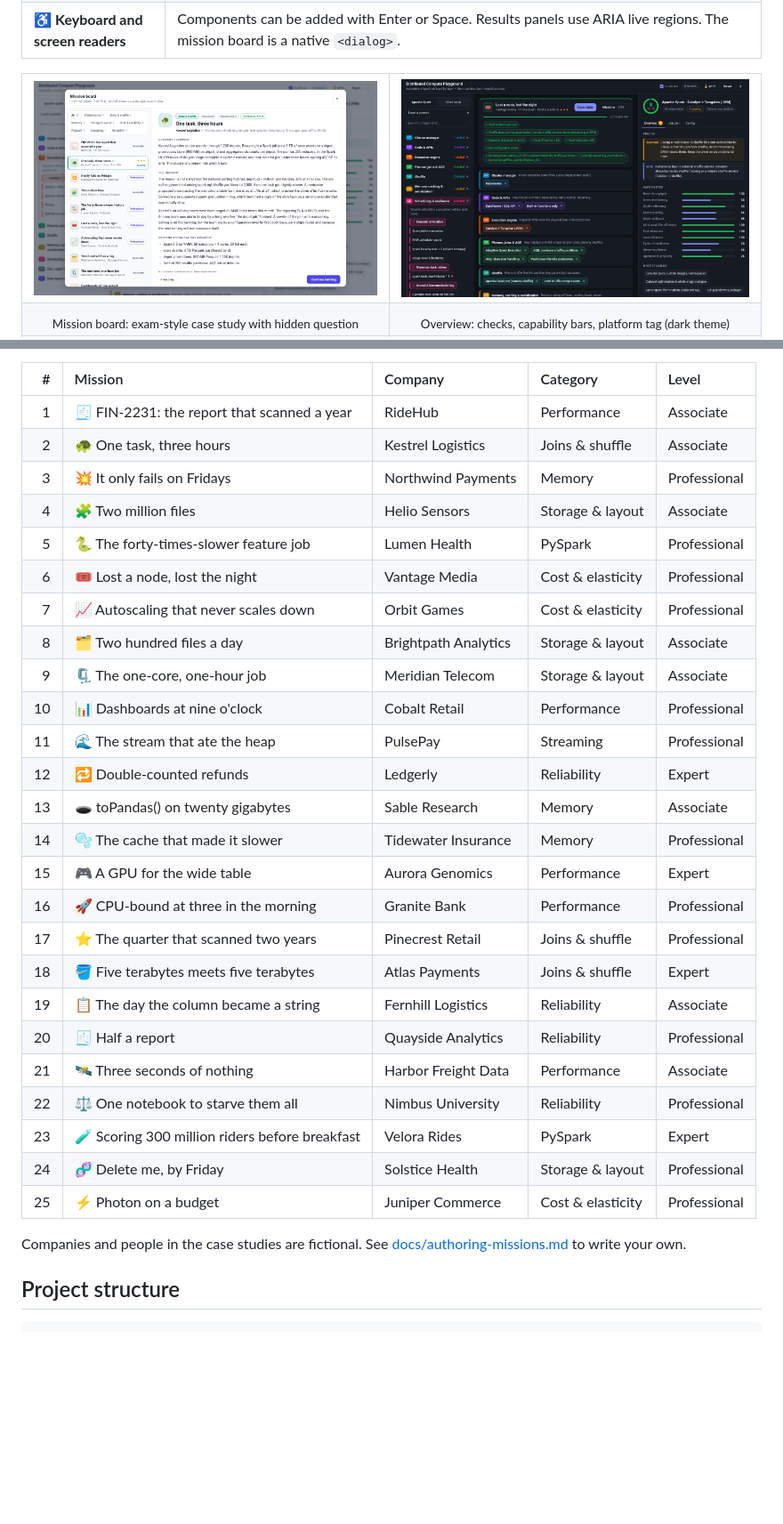
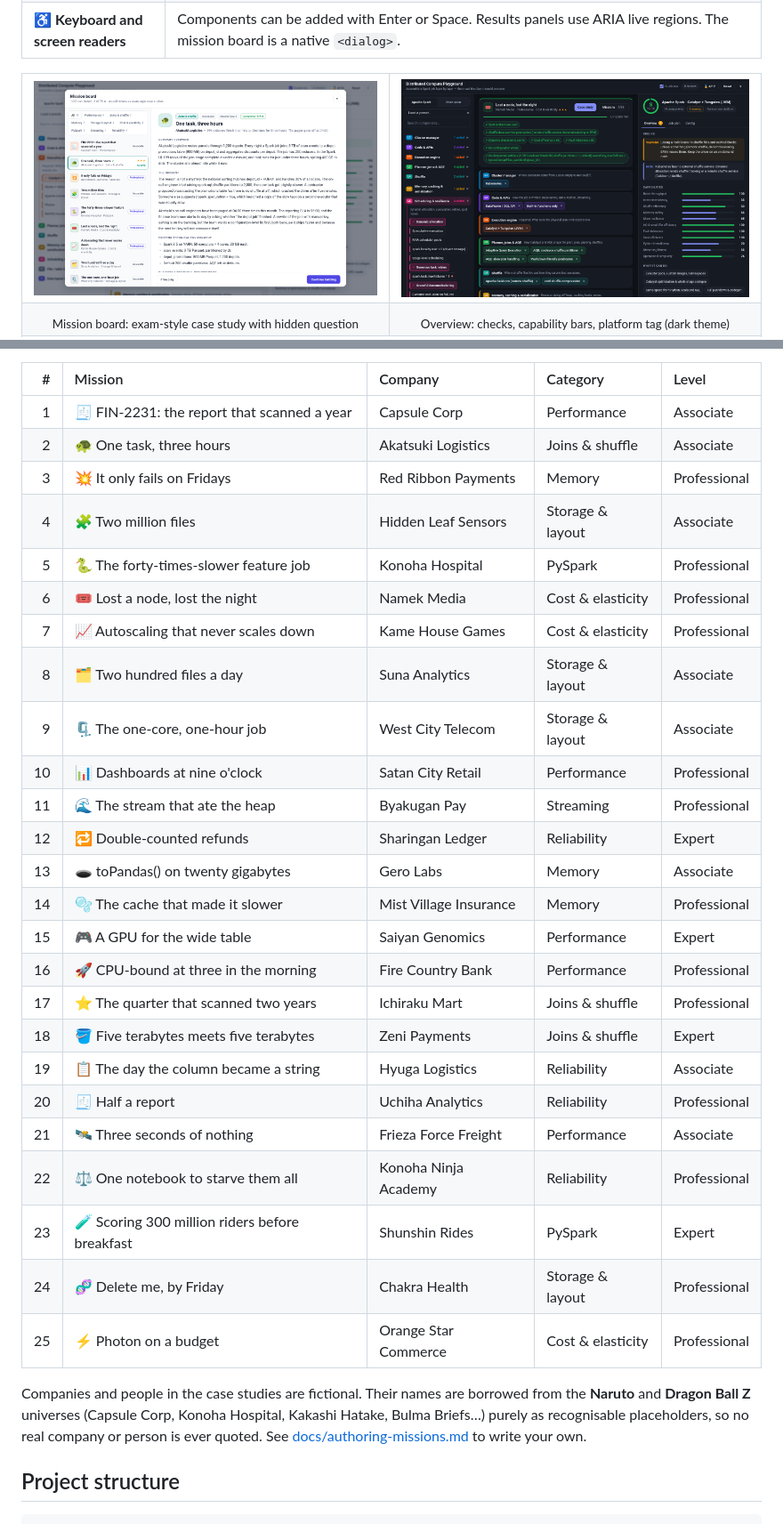
Before and after one commit to AnikethSD/distributed-computing-playground, a Markdown page: README.md, 2 parts joined by grey strips. Shown: that part at 89% size. Rendered like a GitHub page; pictures changed too: docs/images/mission-board.png, docs/images/overview-dark.png; blank space fills up the shorter version.

Commit message:
Rename all case-study companies and people to Naruto / Dragon Ball Z characters
Every fictional company, person and place in the 25 missions, workload code
samples and docs now borrows a name from the Naruto or Dragon Ball Z universe
(RideHub -> Capsule Corp, Maya -> Sakura, Kestrel Logistics -> Akatsuki
Logistics, ...). This guarantees no real company is ever quoted. Mission ids
are unchanged so saved progress still works.

- README: attribution note + trademark footer for both franchises
- docs/authoring-missions.md: naming convention added to the checklist
- Screenshots regenerated

```diff
--- a/README.md
+++ b/README.md
@@ -158,33 +158,33 @@ Several stories include tempting "fixes" such as raising `autoBroadcastJoinThres
 
 | # | Mission | Company | Category | Level |
 | --: | :-- | :-- | :-- | :-- |
-| 1 | 🧾 FIN-2231: the report that scanned a year | RideHub | Performance | Associate |
-| 2 | 🐢 One task, three hours | Kestrel Logistics | Joins & shuffle | Associate |
-| 3 | 💥 It only fails on Fridays | Northwind Payments | Memory | Professional |
-| 4 | 🧩 Two million files | Helio Sensors | Storage & layout | Associate |
-| 5 | 🐍 The forty-times-slower feature job | Lumen Health | PySpark | Professional |
-| 6 | 🎟️ Lost a node, lost the night | Vantage Media | Cost & elasticity | Professional |
-| 7 | 📈 Autoscaling that never scales down | Orbit Games | Cost & elasticity | Professional |
-| 8 | 🗂️ Two hundred files a day | Brightpath Analytics | Storage & layout | Associate |
-| 9 | 🗜️ The one-core, one-hour job | Meridian Telecom | Storage & layout | Associate |
-| 10 | 📊 Dashboards at nine o'clock | Cobalt Retail | Performance | Professional |
-| 11 | 🌊 The stream that ate the heap | PulsePay | Streaming | Professional |
-| 12 | 🔁 Double-counted refunds | Ledgerly | Reliability | Expert |
-| 13 | 🕳️ toPandas() on twenty gigabytes | Sable Research | Memory | Associate |
-| 14 | 🫧 The cache that made it slower | Tidewater Insurance | Memory | Professional |
-| 15 | 🎮 A GPU for the wide table | Aurora Genomics | Performance | Expert |
-| 16 | 🚀 CPU-bound at three in the morning | Granite Bank | Performance | Professional |
-| 17 | ⭐ The quarter that scanned two years | Pinecrest Retail | Joins & shuffle | Professional |
-| 18 | 🪣 Five terabytes meets five terabytes | Atlas Payments | Joins & shuffle | Expert |
-| 19 | 📋 The day the column became a string | Fernhill Logistics | Reliability | Associate |
-| 20 | 🧾 Half a report | Quayside Analytics | Reliability | Professional |
-| 21 | 🛰️ Three seconds of nothing | Harbor Freight Data | Performance | Associate |
-| 22 | ⚖️ One notebook to starve them all | Nimbus University | Reliability | Professional |
-| 23 | 🧪 Scoring 300 million riders before breakfast | Velora Rides | PySpark | Expert |
-| 24 | 🧬 Delete me, by Friday | Solstice Health | Storage & layout | Professional |
-| 25 | ⚡ Photon on a budget | Juniper Commerce | Cost & elasticity | Professional |
+| 1 | 🧾 FIN-2231: the report that scanned a year | Capsule Corp | Performance | Associate |
+| 2 | 🐢 One task, three hours | Akatsuki Logistics | Joins & shuffle | Associate |
+| 3 | 💥 It only fails on Fridays | Red Ribbon Payments | Memory | Professional |
+| 4 | 🧩 Two million files | Hidden Leaf Sensors | Storage & layout | Associate |
+| 5 | 🐍 The forty-times-slower feature job | Konoha Hospital | PySpark | Professional |
+| 6 | 🎟️ Lost a node, lost the night | Namek Media | Cost & elasticity | Professional |
+| 7 | 📈 Autoscaling that never scales down | Kame House Games | Cost & elasticity | Professional |
+| 8 | 🗂️ Two hundred files a day | Suna Analytics | Storage & layout | Associate |
+| 9 | 🗜️ The one-core, one-hour job | West City Telecom | Storage & layout | Associate |
+| 10 | 📊 Dashboards at nine o'clock | Satan City Retail | Performance | Professional |
+| 11 | 🌊 The stream that ate the heap | Byakugan Pay | Streaming | Professional |
+| 12 | 🔁 Double-counted refunds | Sharingan Ledger | Reliability | Expert |
+| 13 | 🕳️ toPandas() on twenty gigabytes | Gero Labs | Memory | Associate |
+| 14 | 🫧 The cache that made it slower | Mist Village Insurance | Memory | Professional |
+| 15 | 🎮 A GPU for the wide table | Saiyan Genomics | Performance | Expert |
+| 16 | 🚀 CPU-bound at three in the morning | Fire Country Bank | Performance | Professional |
+| 17 | ⭐ The quarter that scanned two years | Ichiraku Mart | Joins & shuffle | Professional |
+| 18 | 🪣 Five terabytes meets five terabytes | Zeni Payments | Joins & shuffle | Expert |
+| 19 | 📋 The day the column became a string | Hyuga Logistics | Reliability | Associate |
+| 20 | 🧾 Half a report | Uchiha Analytics | Reliability | Professional |
+| 21 | 🛰️ Three seconds of nothing | Frieza Force Freight | Performance | Associate |
+| 22 | ⚖️ One notebook to starve them all | Konoha Ninja Academy | Reliability | Professional |
+| 23 | 🧪 Scoring 300 million riders before breakfast | Shunshin Rides | PySpark | Expert |
+| 24 | 🧬 Delete me, by Friday | Chakra Health | Storage & layout | Professional |
+| 25 | ⚡ Photon on a budget | Orange Star Commerce | Cost & elasticity | Professional |
 
-Companies and people in the case studies are fictional. See [docs/authoring-missions.md](docs/authoring-missions.md) to write your own.
+Companies and people in the case studies are fictional. Their names are borrowed from the **Naruto** and **Dragon Ball Z** universes (Capsule Corp, Konoha Hospital, Kakashi Hatake, Bulma Briefs…) purely as recognisable placeholders, so no real company or person is ever quoted. See [docs/authoring-missions.md](docs/authoring-missions.md) to write your own.
 
 ## Project structure
 
```
Also changed, not shown: other parts of README.md (+1 -1 lines), docs/authoring-missions.md (+3 -3 lines), docs/images/hover-card.png, docs/images/job-plan-light.png, 5 other files.
